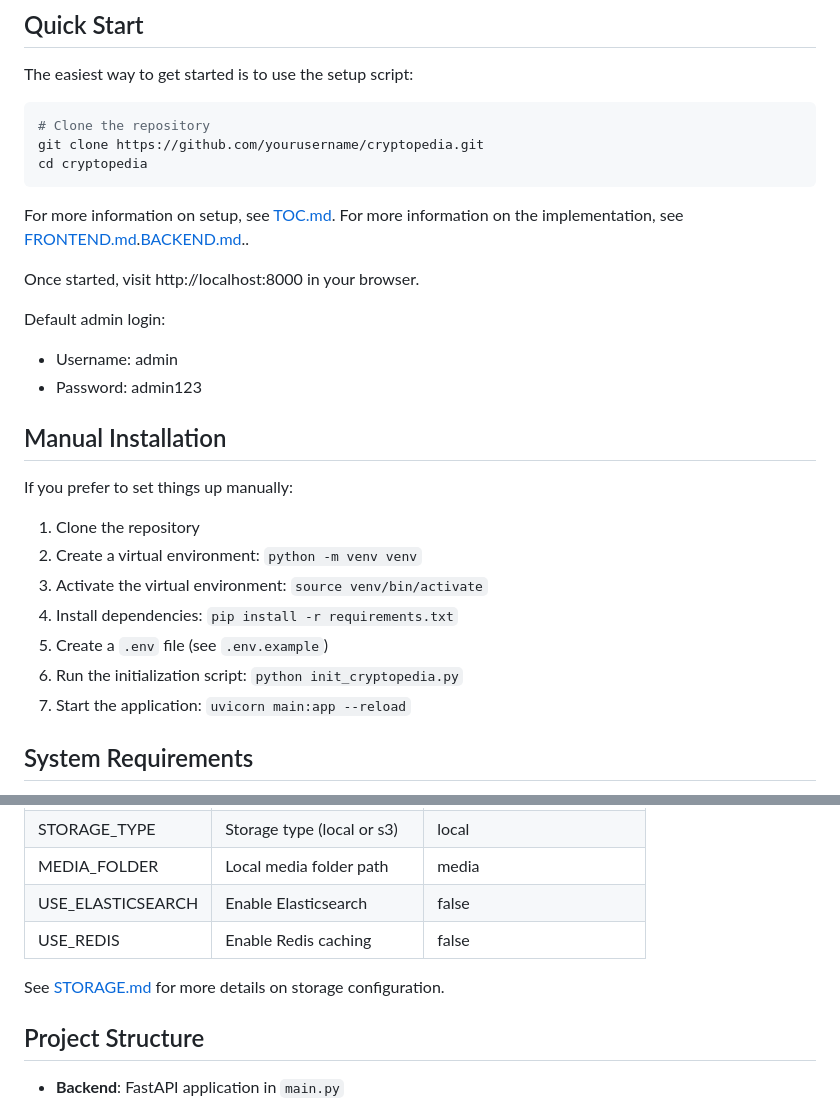
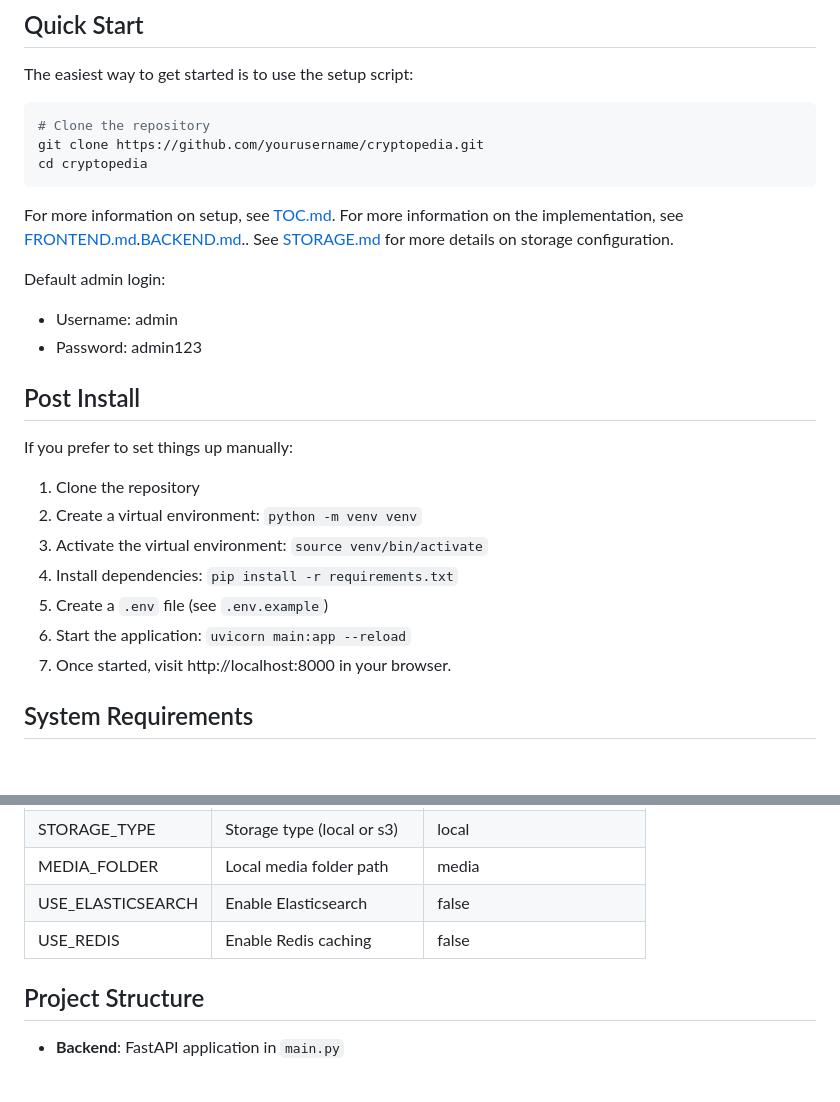
Before and after one commit to bigkreators/bigkreators.com, a Markdown page: README.md, 2 parts joined by grey strips. GitHub-like rendering; blank space fills up the shorter version.

````diff
--- a/README.md
+++ b/README.md
@@ -44,14 +44,13 @@ cd cryptopedia
 ```
 For more information on setup, see [TOC.md](TOC.md).
 For more information on the implementation, see [FRONTEND.md](FRONTEND.md).[BACKEND.md](BACKEND.md)..
-
-Once started, visit http://localhost:8000 in your browser.
+See [STORAGE.md](STORAGE.md) for more details on storage configuration.
 
 Default admin login:
 - Username: admin
 - Password: admin123
 
-## Manual Installation
+## Post Install
 
 If you prefer to set things up manually:
 
@@ -60,8 +59,8 @@ If you prefer to set things up manually:
 3. Activate the virtual environment: `source venv/bin/activate`
 4. Install dependencies: `pip install -r requirements.txt`
 5. Create a `.env` file (see `.env.example`)
-6. Run the initialization script: `python init_cryptopedia.py`
 7. Start the application: `uvicorn main:app --reload`
+8. Once started, visit http://localhost:8000 in your browser.
 
 ## System Requirements
 
@@ -85,8 +84,6 @@ Configuration is done through environment variables or a `.env` file:
 | MEDIA_FOLDER | Local media folder path | media |
 | USE_ELASTICSEARCH | Enable Elasticsearch | false |
 | USE_REDIS | Enable Redis caching | false |
-
-See [STORAGE.md](STORAGE.md) for more details on storage configuration.
 
 ## Project Structure
 
````
